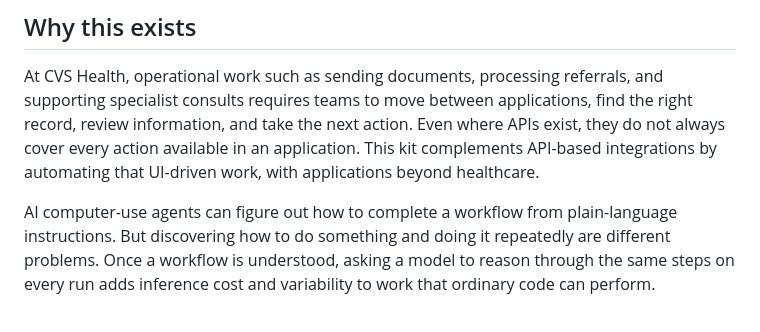
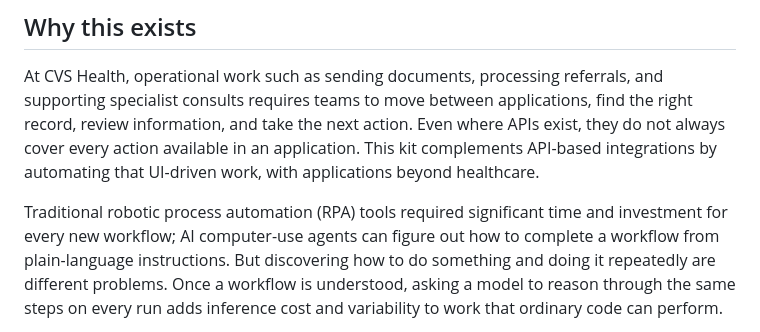
Before and after one commit to cvs-health/cua-agent-kit, a Markdown page: README.md, the part around the change. Rendered like a GitHub page.

```diff
--- a/README.md
+++ b/README.md
@@ -18,7 +18,7 @@ APIs exist, they do not always cover every action available in an application.
 This kit complements API-based integrations by automating that UI-driven work,
 with applications beyond healthcare.
 
-AI computer-use agents can figure out how to complete a workflow from
+Traditional robotic process automation (RPA) tools required significant time and investment for every new workflow; AI computer-use agents can figure out how to complete a workflow from
 plain-language instructions. But discovering how to do something and doing it
 repeatedly are different problems. Once a workflow is understood, asking a model
 to reason through the same steps on every run adds inference cost and
```
